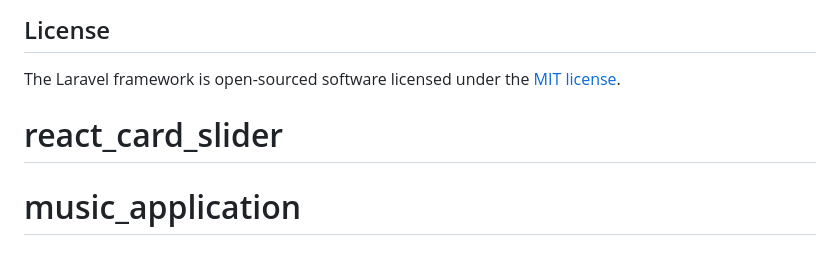
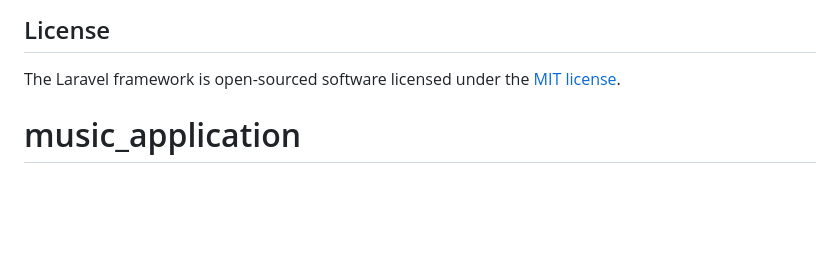
Before and after one commit to SeraphF2P/eCommerce_Website, a Markdown page: README.md, the part around the change. Drawn GitHub-style; blank space fills up the shorter version.

```diff
--- a/README.md
+++ b/README.md
@@ -64,5 +64,5 @@ If you discover a security vulnerability within Laravel, please send an e-mail t
 ## License
 
 The Laravel framework is open-sourced software licensed under the [MIT license](https://opensource.org/licenses/MIT).
-# react_card_slider
+
 # music_application
```
